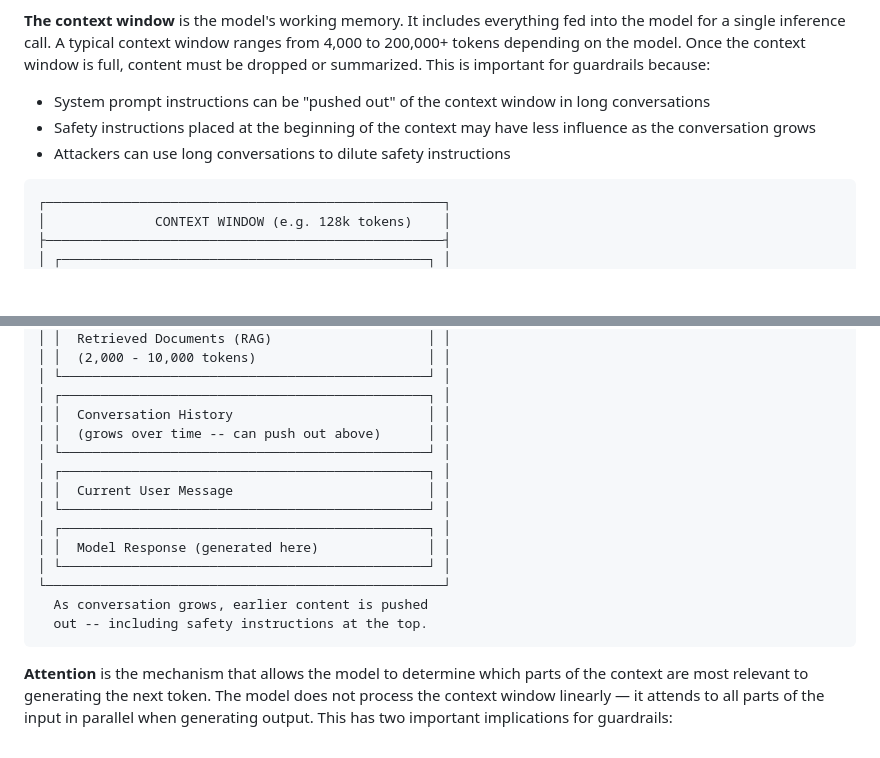
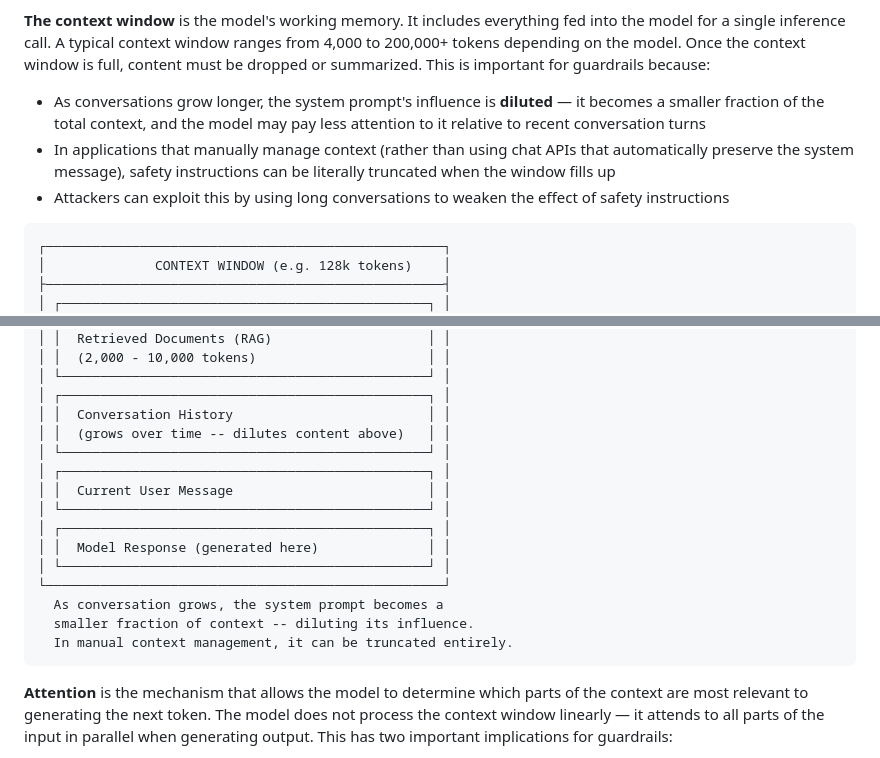
Before and after one commit to mrcloudchase/caige, a Markdown page: content/modules/module-1-ai-fundamentals.md, 2 parts joined by grey strips. GitHub-like rendering; blank space fills up the shorter version.

Commit message:
Fix context window precision in Module 1
Clarify that in modern chat APIs the system prompt is preserved and the
primary risk is attention dilution, not literal removal. Literal
truncation is reframed as a risk specific to manual context management.
Update diagram annotation to match.

````diff
--- a/content/modules/module-1-ai-fundamentals.md
+++ b/content/modules/module-1-ai-fundamentals.md
@@ -34,9 +34,9 @@ Why tokens matter for guardrails:
 - Some attack techniques exploit token boundaries — for example, splitting a forbidden word across tokens to bypass keyword filters.
 
 **The context window** is the model's working memory. It includes everything fed into the model for a single inference call. A typical context window ranges from 4,000 to 200,000+ tokens depending on the model. Once the context window is full, content must be dropped or summarized. This is important for guardrails because:
-- System prompt instructions can be "pushed out" of the context window in long conversations
-- Safety instructions placed at the beginning of the context may have less influence as the conversation grows
-- Attackers can use long conversations to dilute safety instructions
+- As conversations grow longer, the system prompt's influence is **diluted** — it becomes a smaller fraction of the total context, and the model may pay less attention to it relative to recent conversation turns
+- In applications that manually manage context (rather than using chat APIs that automatically preserve the system message), safety instructions can be literally truncated when the window fills up
+- Attackers can exploit this by using long conversations to weaken the effect of safety instructions
 
 ```
 ┌───────────────────────────────────────────────────┐
@@ -56,7 +56,7 @@ Why tokens matter for guardrails:
 │ └───────────────────────────────────────────────┘ │
 │ ┌───────────────────────────────────────────────┐ │
 │ │  Conversation History                         │ │
-│ │  (grows over time -- can push out above)      │ │
+│ │  (grows over time -- dilutes content above)   │ │
 │ └───────────────────────────────────────────────┘ │
 │ ┌───────────────────────────────────────────────┐ │
 │ │  Current User Message                         │ │
@@ -65,8 +65,9 @@ Why tokens matter for guardrails:
 │ │  Model Response (generated here)              │ │
 │ └───────────────────────────────────────────────┘ │
 └───────────────────────────────────────────────────┘
-  As conversation grows, earlier content is pushed
-  out -- including safety instructions at the top.
+  As conversation grows, the system prompt becomes a
+  smaller fraction of context -- diluting its influence.
+  In manual context management, it can be truncated entirely.
 ```
 
 **Attention** is the mechanism that allows the model to determine which parts of the context are most relevant to generating the next token. The model does not process the context window linearly — it attends to all parts of the input in parallel when generating output. This has two important implications for guardrails:
````
